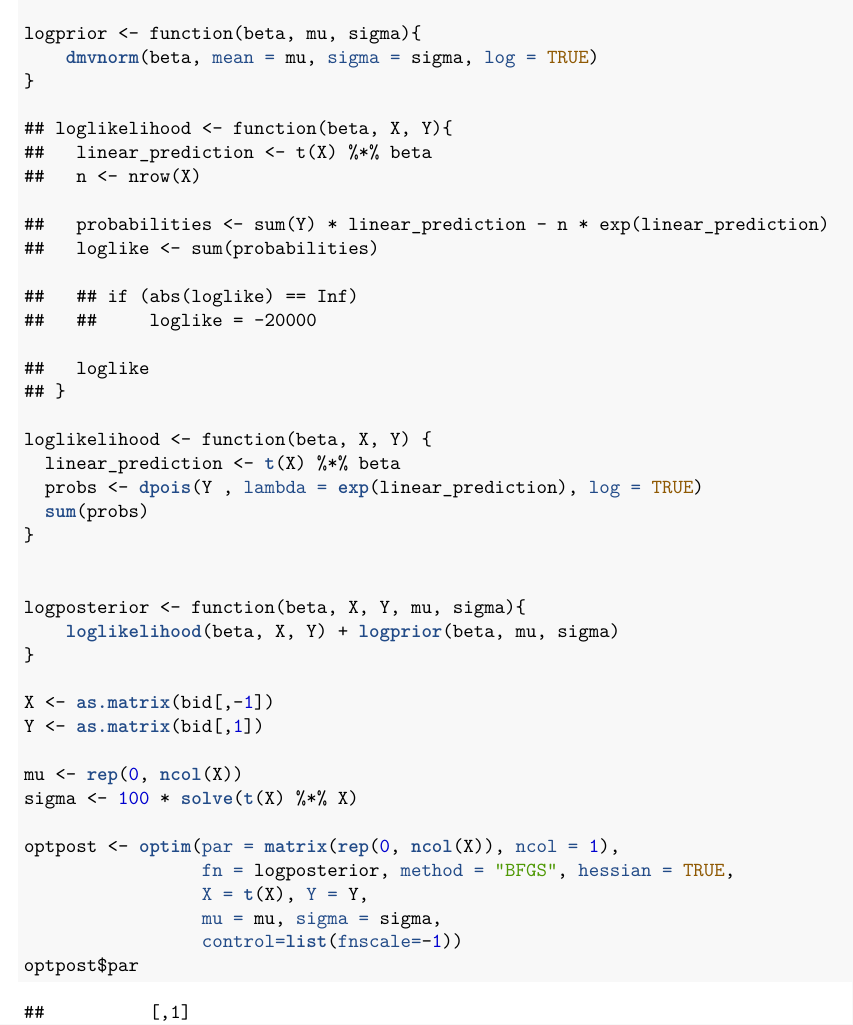
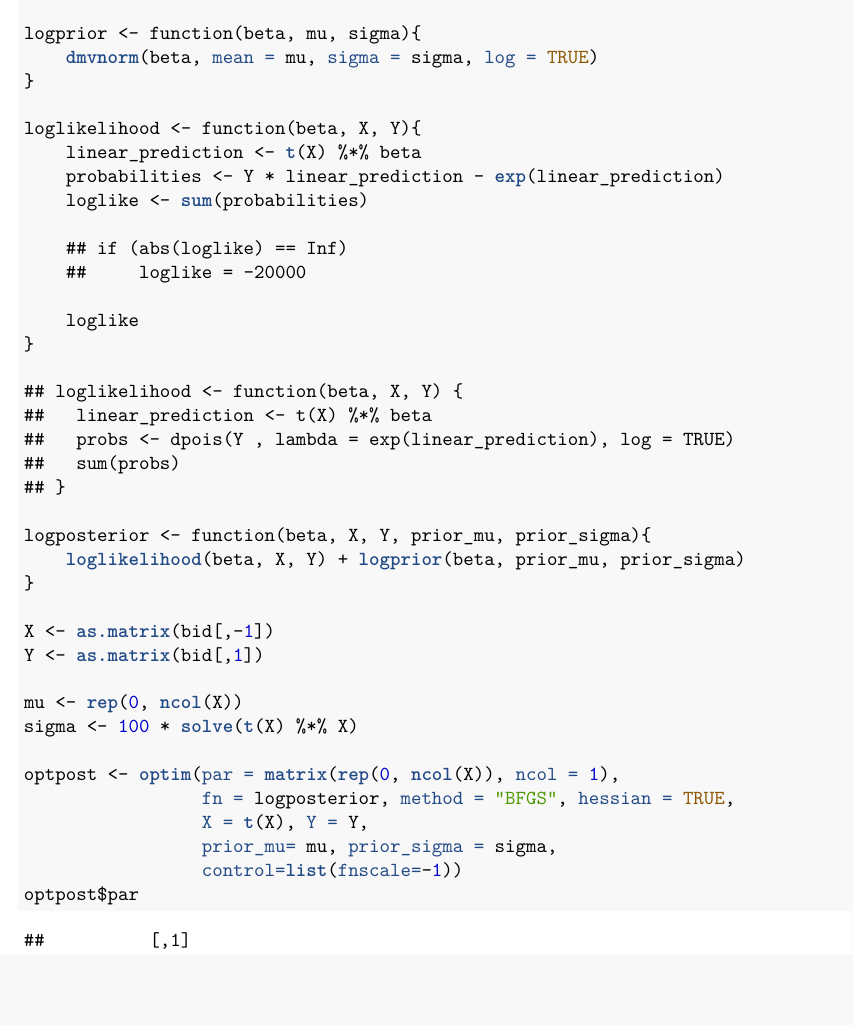
Before and after one commit to raholm/BL, an R Markdown document (report/report.Rmd): part of page 2 of 5, cut so that both start at the same text, the shorter picture padded with empty space. The pictures show the output file report/report.pdf that the author committed with the source.

Commit message:
Fixed issues with manual implemenation of poisson loglikelihood.

```diff
--- a/report/report.Rmd
+++ b/report/report.Rmd
@@ -35,28 +35,25 @@ logprior <- function(beta, mu, sigma){
     dmvnorm(beta, mean = mu, sigma = sigma, log = TRUE)
 }
 
-## loglikelihood <- function(beta, X, Y){
+loglikelihood <- function(beta, X, Y){
+    linear_prediction <- t(X) %*% beta
+    probabilities <- Y * linear_prediction - exp(linear_prediction)
+    loglike <- sum(probabilities)
+
+    ## if (abs(loglike) == Inf)
+    ##     loglike = -20000
+
+    loglike
+}
+
+## loglikelihood <- function(beta, X, Y) {
 ##   linear_prediction <- t(X) %*% beta
-##   n <- nrow(X)
-
-##   probabilities <- sum(Y) * linear_prediction - n * exp(linear_prediction)
-##   loglike <- sum(probabilities)
-
-##   ## if (abs(loglike) == Inf)
-##   ##     loglike = -20000
-
-##   loglike
+##   probs <- dpois(Y , lambda = exp(linear_prediction), log = TRUE)
+##   sum(probs)
 ## }
 
-loglikelihood <- function(beta, X, Y) {
-  linear_prediction <- t(X) %*% beta
-  probs <- dpois(Y , lambda = exp(linear_prediction), log = TRUE)
-  sum(probs)
-}
-
-
-logposterior <- function(beta, X, Y, mu, sigma){
-    loglikelihood(beta, X, Y) + logprior(beta, mu, sigma)
+logposterior <- function(beta, X, Y, prior_mu, prior_sigma){
+    loglikelihood(beta, X, Y) + logprior(beta, prior_mu, prior_sigma)
 }
 
 X <- as.matrix(bid[,-1])
@@ -68,7 +65,7 @@ sigma <- 100 * solve(t(X) %*% X)
 optpost <- optim(par = matrix(rep(0, ncol(X)), ncol = 1),
                  fn = logposterior, method = "BFGS", hessian = TRUE,
                  X = t(X), Y = Y,
-                 mu = mu, sigma = sigma,
+                 prior_mu= mu, prior_sigma = sigma,
                  control=list(fnscale=-1))
 optpost$par
 
```
Also changed, not shown: report/report.pdf.
